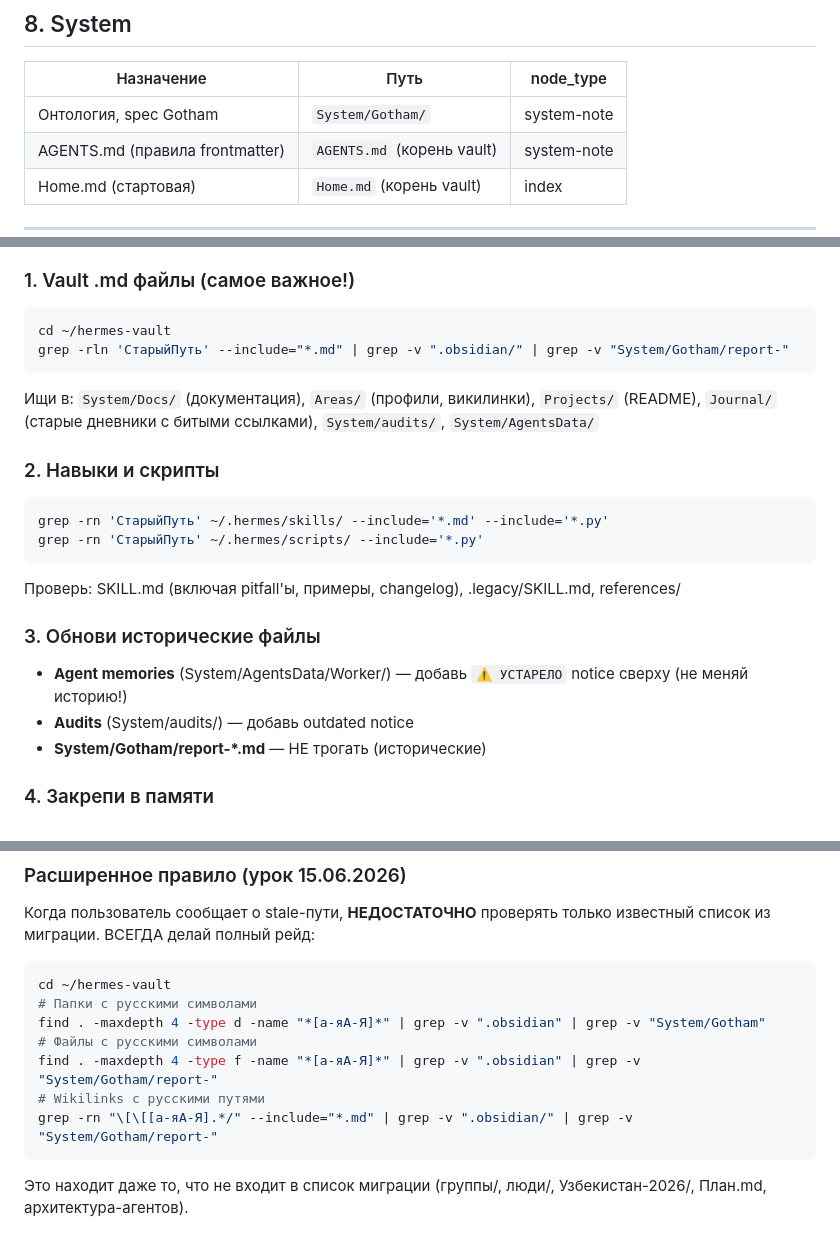
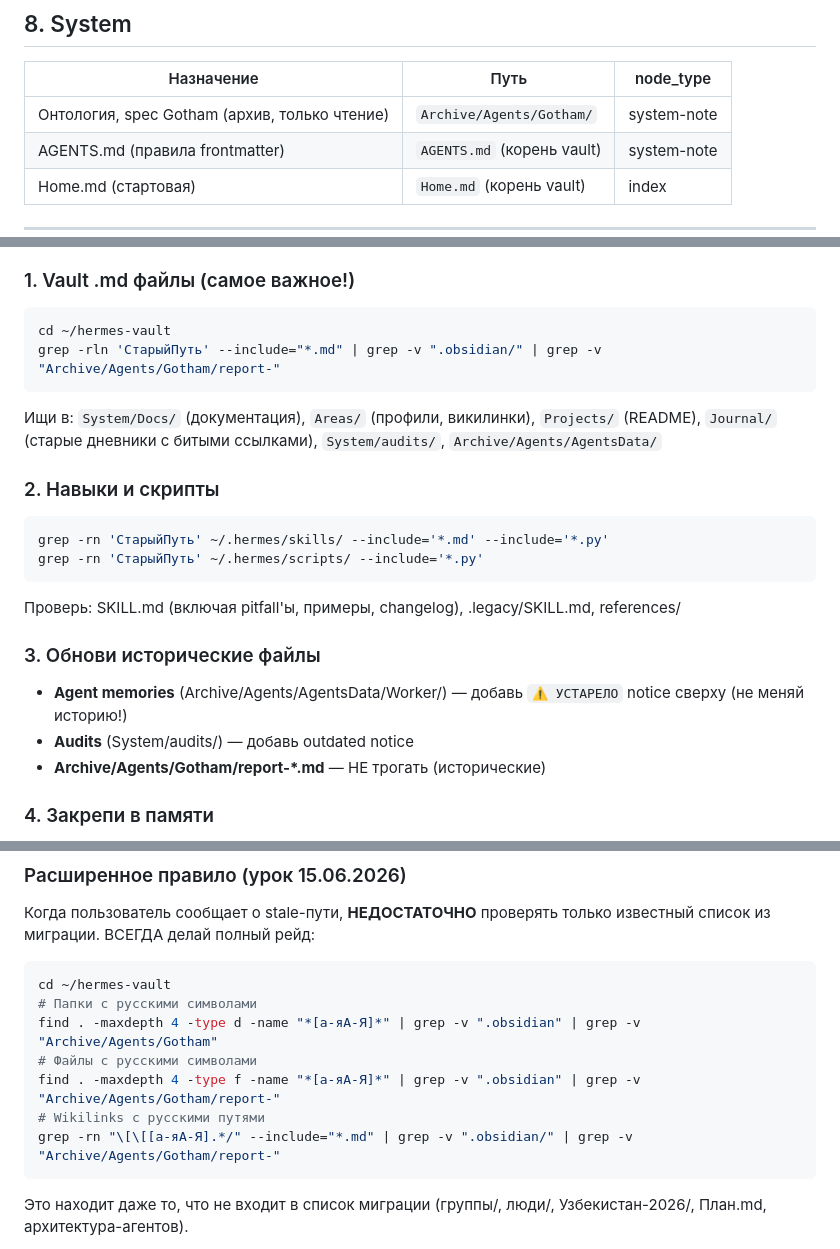
Before and after one commit to ogodevonline/hermes-skills, a Markdown page: vault-structure/SKILL.md, 3 parts joined by grey strips. GitHub-like rendering.

Commit message:
vault-structure: путь онтологии и агентских данных → Archive/Agents

````diff
--- a/vault-structure/SKILL.md
+++ b/vault-structure/SKILL.md
@@ -129,7 +129,7 @@ Self-improver и Skill-improver сохраняют планы сюда.
 
 | Назначение | Путь | node_type |
 |---|---|---|
-| Онтология, spec Gotham | `System/Gotham/` | system-note |
+| Онтология, spec Gotham (архив, только чтение) | `Archive/Agents/Gotham/` | system-note |
 | AGENTS.md (правила frontmatter) | `AGENTS.md` (корень vault) | system-note |
 | Home.md (стартовая) | `Home.md` (корень vault) | index |
 
@@ -181,9 +181,9 @@ Self-improver и Skill-improver сохраняют планы сюда.
 ### 1. Vault .md файлы (самое важное!)
 ```bash
 cd ~/hermes-vault
-grep -rln 'СтарыйПуть' --include="*.md" | grep -v ".obsidian/" | grep -v "System/Gotham/report-"
+grep -rln 'СтарыйПуть' --include="*.md" | grep -v ".obsidian/" | grep -v "Archive/Agents/Gotham/report-"
 ```
-Ищи в: `System/Docs/` (документация), `Areas/` (профили, викилинки), `Projects/` (README), `Journal/` (старые дневники с битыми ссылками), `System/audits/`, `System/AgentsData/`
+Ищи в: `System/Docs/` (документация), `Areas/` (профили, викилинки), `Projects/` (README), `Journal/` (старые дневники с битыми ссылками), `System/audits/`, `Archive/Agents/AgentsData/`
 
 ### 2. Навыки и скрипты
 ```bash
@@ -193,9 +193,9 @@ grep -rn 'СтарыйПуть' ~/.hermes/scripts/ --include='*.py'
 Проверь: SKILL.md (включая pitfall'ы, примеры, changelog), .legacy/SKILL.md, references/
 
 ### 3. Обнови исторические файлы
-- **Agent memories** (System/AgentsData/Worker/) — добавь `⚠️ УСТАРЕЛО` notice сверху (не меняй историю!)
+- **Agent memories** (Archive/Agents/AgentsData/Worker/) — добавь `⚠️ УСТАРЕЛО` notice сверху (не меняй историю!)
 - **Audits** (System/audits/) — добавь outdated notice
-- **System/Gotham/report-\*.md** — НЕ трогать (исторические)
+- **Archive/Agents/Gotham/report-\*.md** — НЕ трогать (исторические)
 
 ### 4. Закрепи в памяти
 Обнови memory: `memory(action='replace', target='memory', old_text='...', content='All vault paths are English: ...')`
@@ -236,11 +236,11 @@ grep -rn 'СтарыйПуть' ~/hermes-vault/ ~/.hermes/skills/ --include="*.m
 ```bash
 cd ~/hermes-vault
 # Папки с русскими символами
-find . -maxdepth 4 -type d -name "*[а-яА-Я]*" | grep -v ".obsidian" | grep -v "System/Gotham"
+find . -maxdepth 4 -type d -name "*[а-яА-Я]*" | grep -v ".obsidian" | grep -v "Archive/Agents/Gotham"
 # Файлы с русскими символами
-find . -maxdepth 4 -type f -name "*[а-яА-Я]*" | grep -v ".obsidian" | grep -v "System/Gotham/report-"
+find . -maxdepth 4 -type f -name "*[а-яА-Я]*" | grep -v ".obsidian" | grep -v "Archive/Agents/Gotham/report-"
 # Wikilinks с русскими путями
-grep -rn "\[\[[а-яА-Я].*/" --include="*.md" | grep -v ".obsidian/" | grep -v "System/Gotham/report-"
+grep -rn "\[\[[а-яА-Я].*/" --include="*.md" | grep -v ".obsidian/" | grep -v "Archive/Agents/Gotham/report-"
 ```
 
 Это находит даже то, что не входит в список миграции (группы/, люди/, Узбекистан-2026/, План.md, архитектура-агентов).
````
